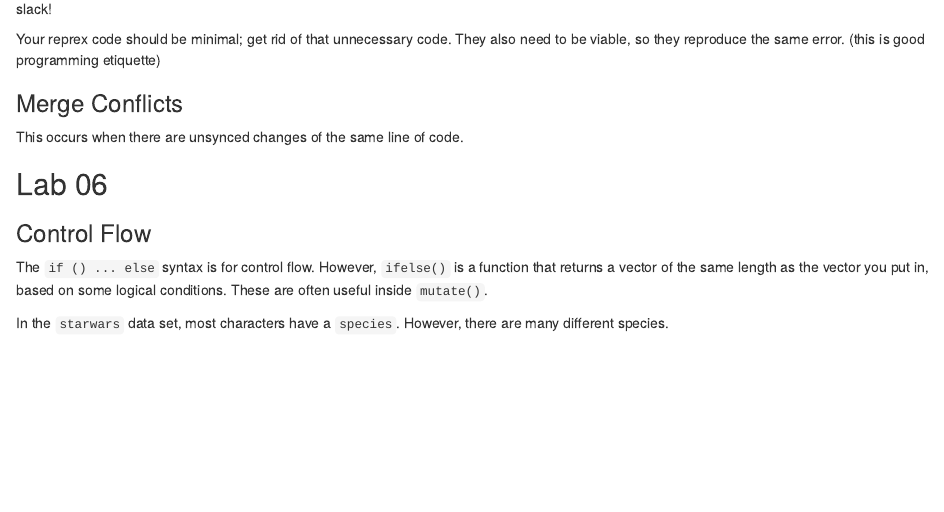
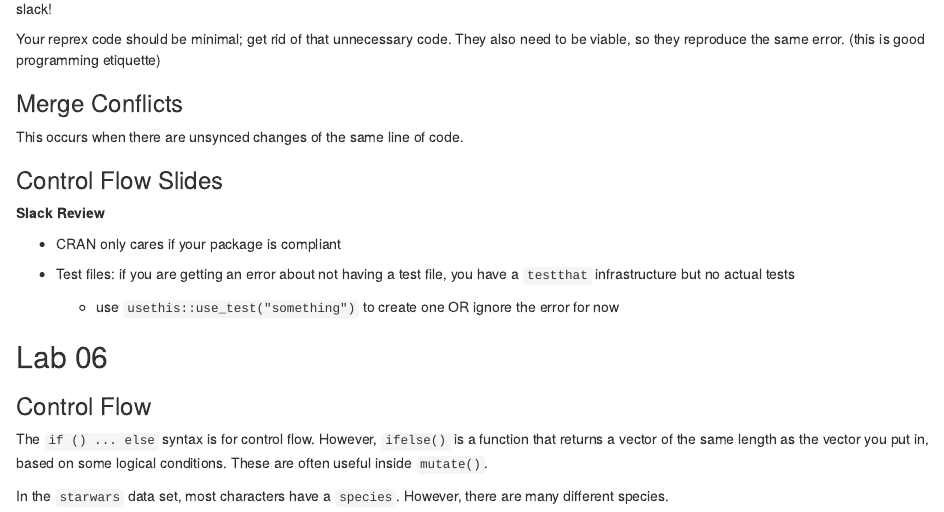
Before and after one commit to g-rade/SDS270_notes, an R Markdown document (Lecture_Notes_10-4-2022.Rmd): the page in a window 1100 px wide, from 1350 px down. Rendered offline with R 4.5, knitr and Pandoc, with nearby package versions; some code elsewhere in the file could not run offline.

Commit message:
10/4/2022: a little bit of control flow slides

```diff
--- a/Lecture_Notes_10-4-2022.Rmd
+++ b/Lecture_Notes_10-4-2022.Rmd
@@ -59,6 +59,17 @@ Your reprex code should be minimal; get rid of that unnecessary code. They also
 ### Merge Conflicts
 
 This occurs when there are unsynced changes of the same line of code.
+
+### Control Flow Slides
+
+**Slack Review**
+
+  + CRAN only cares if your package is compliant
+
+  + Test files: if you are getting an error about not having a test file, you have a `testthat` infrastructure but no actual tests
+
+    - use `usethis::use_test("something")` to create one OR ignore the error for now
+
 
 ## Lab 06
 
```
